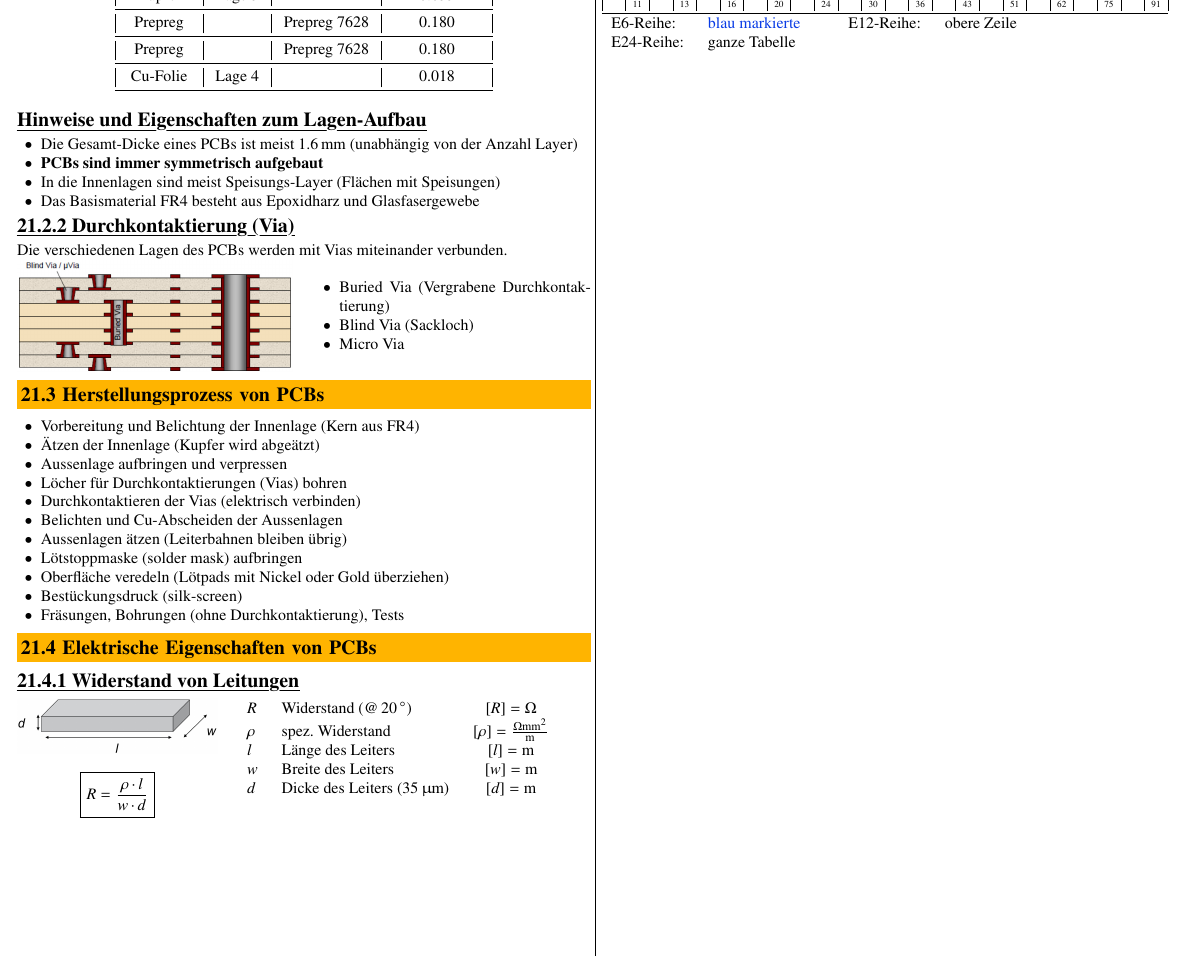
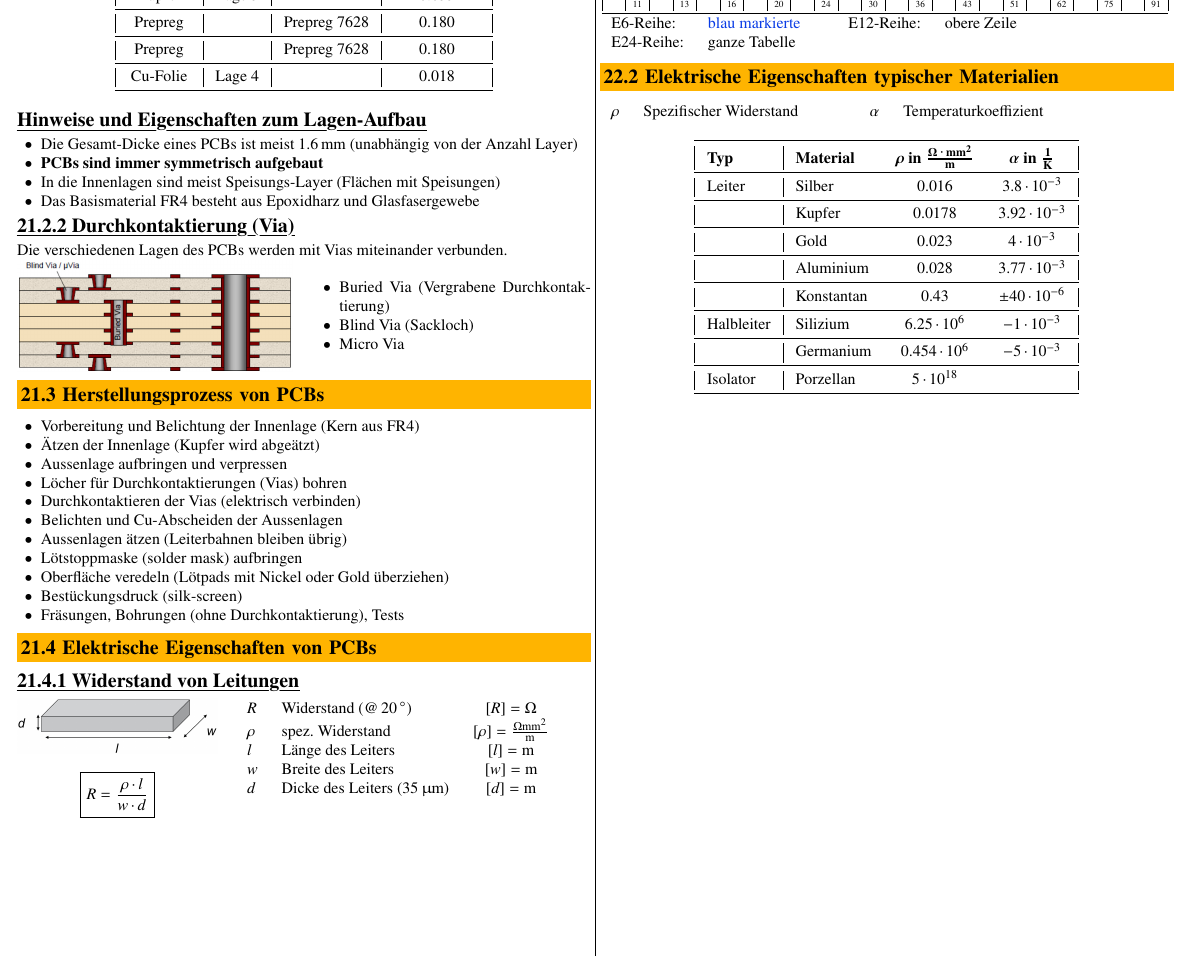
Before and after one commit to P4ntomime/elektronik-2, a LaTeX document (elektronik_2.tex, which reads sections/99_appendix.tex): part of page 14 of 14, cut so that both start at the same text. Compiled offline with pdfLaTeX.

Commit message:
added tabular with typical characteristics of some materials to appendix

```diff
--- a/sections/99_appendix.tex
+++ b/sections/99_appendix.tex
@@ -18,3 +18,34 @@
     E6-Reihe:   & \cbl{blau markierte}  & & E12-Reihe: & obere Zeile \\
     E24-Reihe:  & ganze Tabelle
 \end{tabular}
+
+
+\subsection{Elektrische Eigenschaften typischer Materialien}
+
+\begin{tabular}{ll cc ll}
+    $\rho$  & Spezifischer Widerstand & & & $\alpha$    & Temperaturkoeffizient \\
+\end{tabular}
+
+\begin{center}
+    \begin{tabular}{| l | l  c  c |}
+        \toprule
+        \textbf{Typ}        & \textbf{Material}     & $\bm{\rho}$ \textbf{in} $\bm{\frac{\ohm \cdot \milli \meter^2}{\meter}}$  & $\bm{\alpha}$ \textbf{in} $\bm{\frac{1}{\kelvin}}$    \\
+        \midrule
+        Leiter              & Silber                & $0.016$                                                                   & $3.8 \cdot 10^{-3}$                                   \\
+        \midrule
+                            & Kupfer                & $0.0178$                                                                  & $3.92 \cdot 10^{-3}$                                  \\
+        \midrule
+                            & Gold                  & $0.023$                                                                   & $4 \cdot 10^{-3}$                                     \\
+        \midrule
+                            & Aluminium             & $0.028$                                                                   & $3.77 \cdot 10^{-3}$                                  \\
+        \midrule
+                            & Konstantan            & $0.43$                                                                    & $\pm 40 \cdot 10^{-6}$                                \\
+        \midrule
+        Halbleiter          & Silizium              & $6.25 \cdot 10^6$                                                         & $- 1 \cdot 10^{-3}$                                   \\
+        \midrule
+                            & Germanium             & $0.454 \cdot 10^6$                                                        & $- 5 \cdot 10^{-3}$                                   \\
+        \midrule
+        Isolator            & Porzellan             & $5 \cdot 10^{18}$                                                         &                                                       \\
+        \bottomrule
+    \end{tabular}
+\end{center}
```
